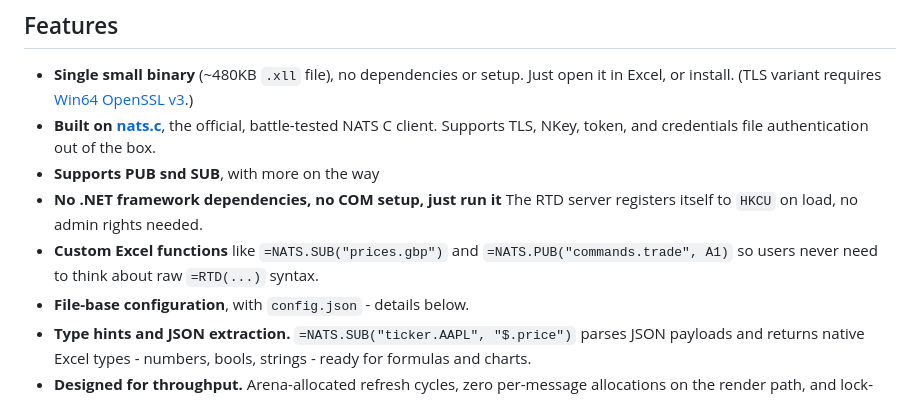
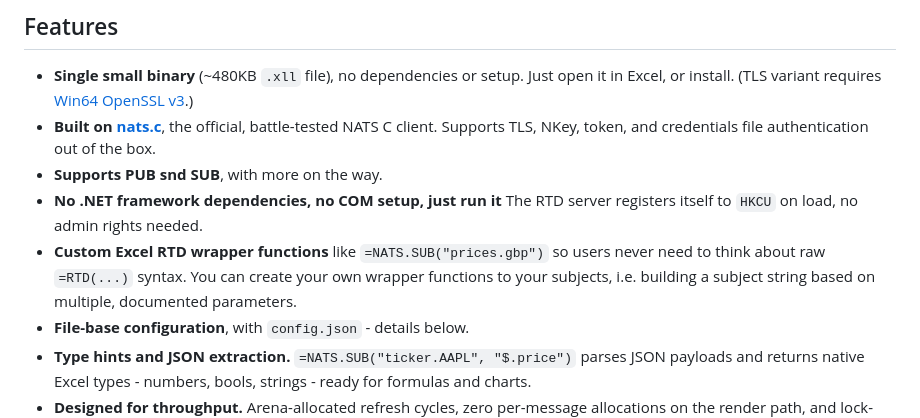
Before and after one commit to AlexJReid/zigxll-connectors-nats, a Markdown page: README.md, the part around the change. Rendered like a GitHub page.

```diff
--- a/README.md
+++ b/README.md
@@ -14,9 +14,9 @@ A NATS connector for Excel built with [ZigXLL](https://github.com/AlexJReid/zigx
 
 - **Single small binary** (~480KB `.xll` file), no dependencies or setup. Just open it in Excel, or install. (TLS variant requires [Win64 OpenSSL v3](https://slproweb.com/products/Win32OpenSSL.html).)
 - **Built on [nats.c](https://github.com/nats-io/nats.c)**, the official, battle-tested NATS C client. Supports TLS, NKey, token, and credentials file authentication out of the box.
-- **Supports PUB snd SUB**, with more on the way
+- **Supports PUB snd SUB**, with more on the way.
 - **No .NET framework dependencies, no COM setup, just run it** The RTD server registers itself to `HKCU` on load, no admin rights needed.
-- **Custom Excel functions** like `=NATS.SUB("prices.gbp")` and `=NATS.PUB("commands.trade", A1)` so users never need to think about raw `=RTD(...)` syntax.
+- **Custom Excel RTD wrapper functions** like `=NATS.SUB("prices.gbp")` so users never need to think about raw `=RTD(...)` syntax. You can create your own wrapper functions to your subjects, i.e. building a subject string based on multiple, documented parameters.
 - **File-base configuration**, with `config.json` - details below.
 - **Type hints and JSON extraction.** `=NATS.SUB("ticker.AAPL", "$.price")` parses JSON payloads and returns native Excel types - numbers, bools, strings - ready for formulas and charts.
 - **Designed for throughput.** Arena-allocated refresh cycles, zero per-message allocations on the render path, and lock-free handoff from the nats.c thread pool to Excel's RTD polling.
```
